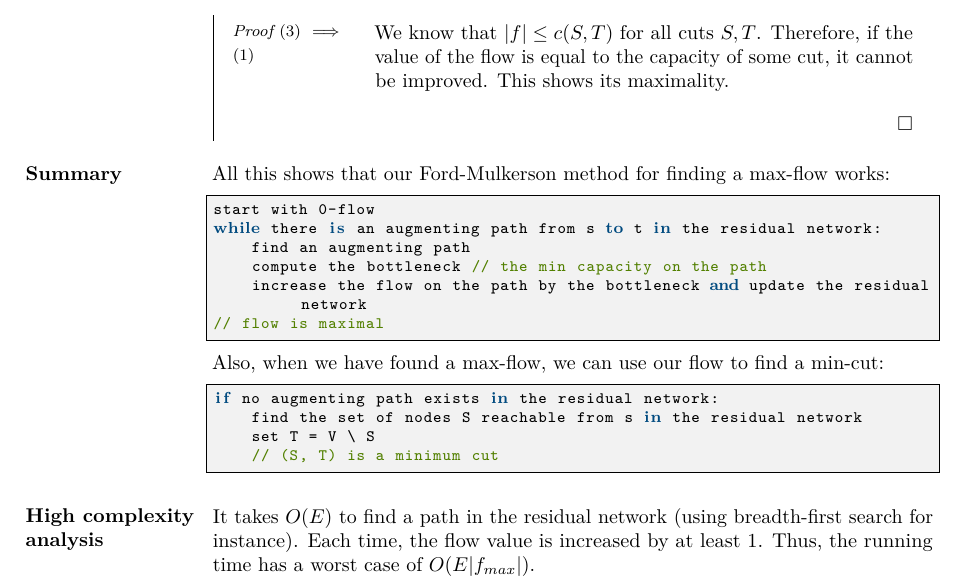
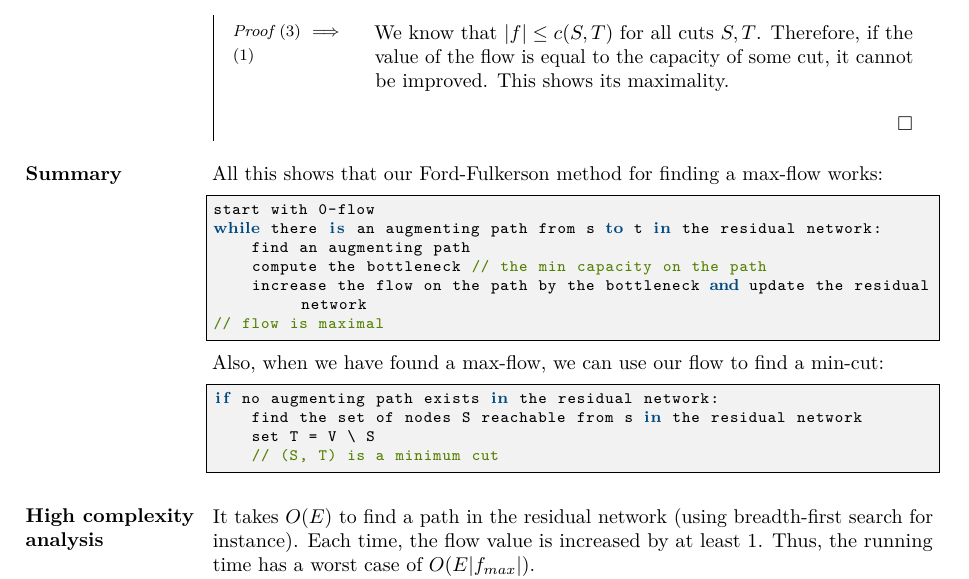
Before and after one commit to JoachimFavre/UniversityNotes, a LaTeX document (BA3/NotesCours/Algorithms/Lecture17/lecture17.tex): part of page 2 of 4, cut so that both start at the same text. Compiled offline with LuaLaTeX.

Commit message:
Fixed typo thanks to Alex

```diff
--- a/BA3/NotesCours/Algorithms/Lecture17/lecture17.tex
+++ b/BA3/NotesCours/Algorithms/Lecture17/lecture17.tex
@@ -98,7 +98,7 @@ if no augmenting path exists in the residual network:
 
 
 \parag{Summary}{
-    All this shows that our Ford-Mulkerson method for finding a max-flow works:
+    All this shows that our Ford-Fulkerson method for finding a max-flow works:
     \importcode{FordFulkerson-MaxFlow.code}{pseudo}
 
     Also, when we have found a max-flow, we can use our flow to find a min-cut:
```
